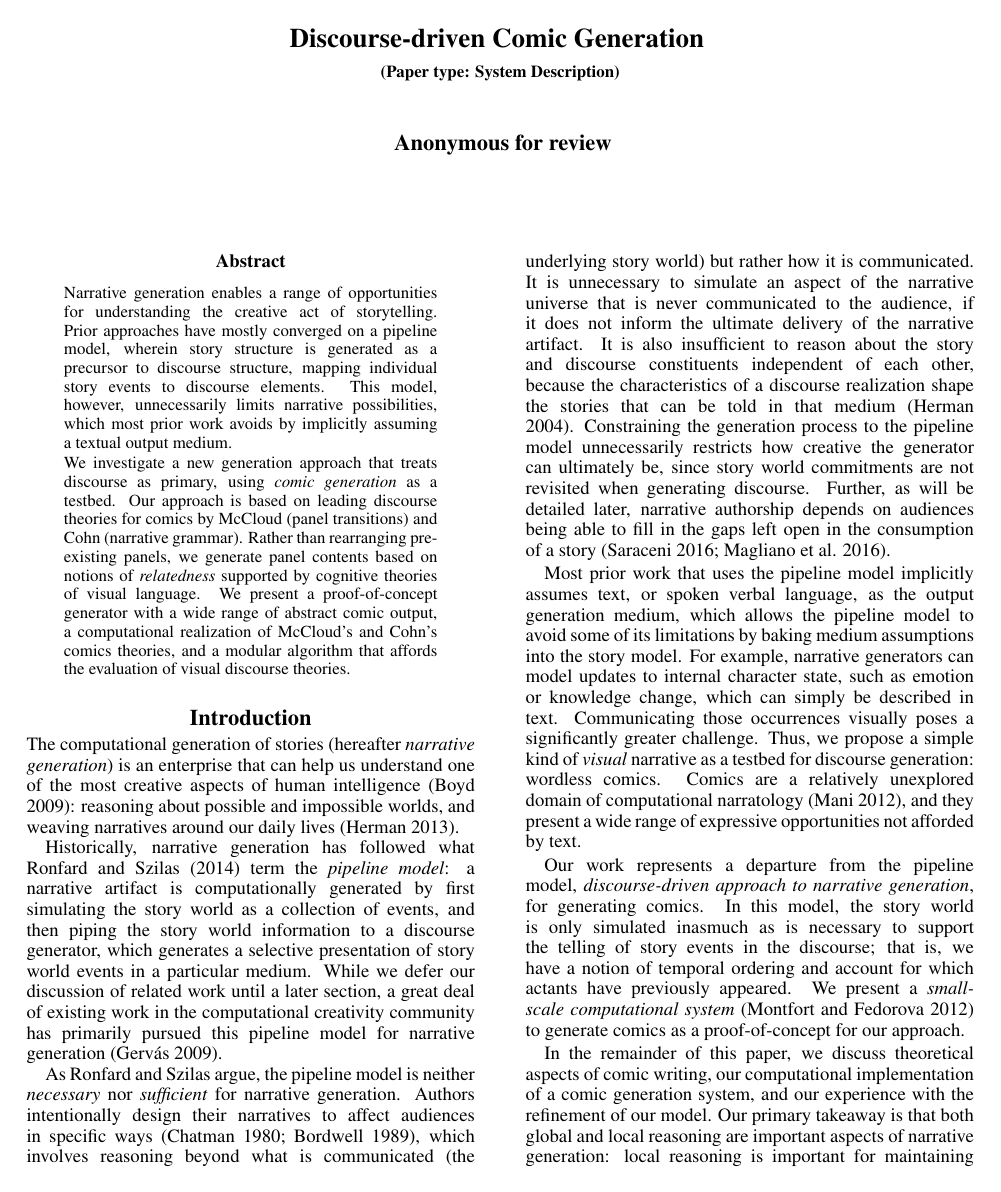
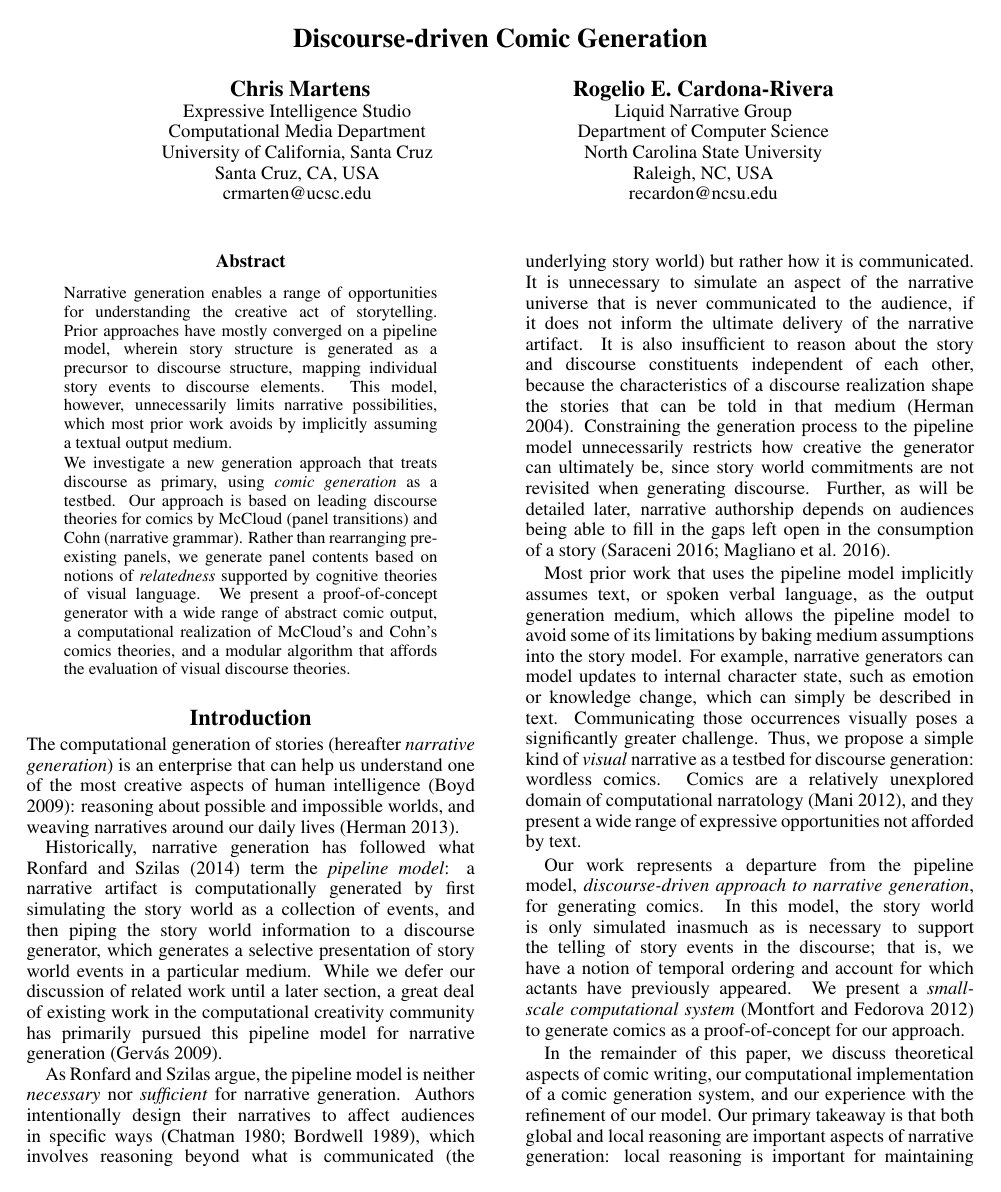
Before and after one commit to chrisamaphone/comicgen, a LaTeX paper (iccc/main.tex): page 1 of 8. Compiled offline with pdfLaTeX.

Commit message:
Changing author information.

```diff
--- a/iccc/main.tex
+++ b/iccc/main.tex
@@ -41,33 +39,21 @@
 }
 %
-\title{
-        Discourse-driven Comic Generation
-        \break
-        {\small
-	(Paper type: System Description)}
-%	Toward Computational Comic Generation: \break
-%	Exploring a Discourse-first Approach to Visual Narrative \break
-%	Paper type: System Description
-}
-% XXX add this back for unblind
+\title{Discourse-driven Comic Generation}
 \author{
-  Anonymous for review
-}
-% \author{
-% 	Chris Martens\\
-% 	Expressive Intelligence Studio\\
-% 	Computational Media Department\\
-% 	University of California, Santa Cruz\\
-% 	Santa Cruz, CA, USA\\
-% 	crmarten@ucsc.edu\\
-% 	\And
-% 	Rogelio E. Cardona-Rivera\\
-% 	Liquid Narrative Group\\
-% 	Department of Computer Science\\
-% 	North Carolina State University\\
-% 	Raleigh, NC, USA\\
-% 	recardon@ncsu.edu\\
-% }
+ 	Chris Martens\\
+ 	Expressive Intelligence Studio\\
+ 	Computational Media Department\\
+ 	University of California, Santa Cruz\\
+ 	Santa Cruz, CA, USA\\
+ 	crmarten@ucsc.edu\\
+ 	\And
+ 	Rogelio E. Cardona-Rivera\\
+ 	Liquid Narrative Group\\
+ 	Department of Computer Science\\
+ 	North Carolina State University\\
+ 	Raleigh, NC, USA\\
+ 	recardon@ncsu.edu\\
+ }
 \setcounter{secnumdepth}{0}
 
 \begin{document}
```
Also changed, not shown: iccc/main.tex (6 more changed lines).
